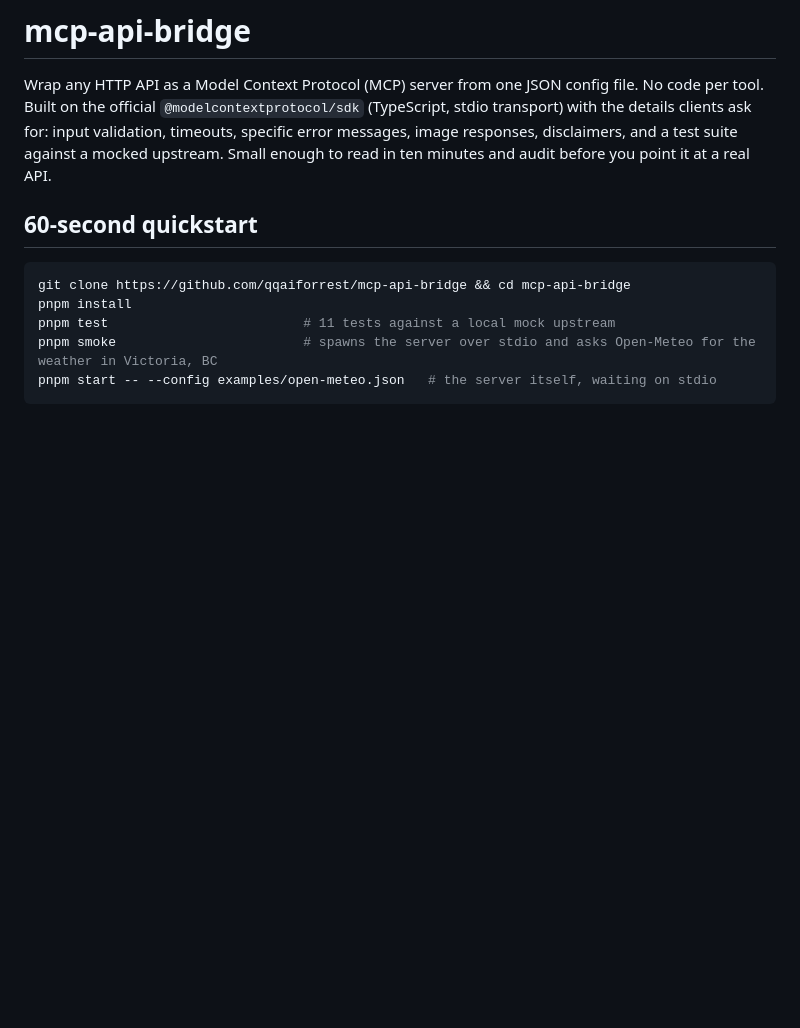
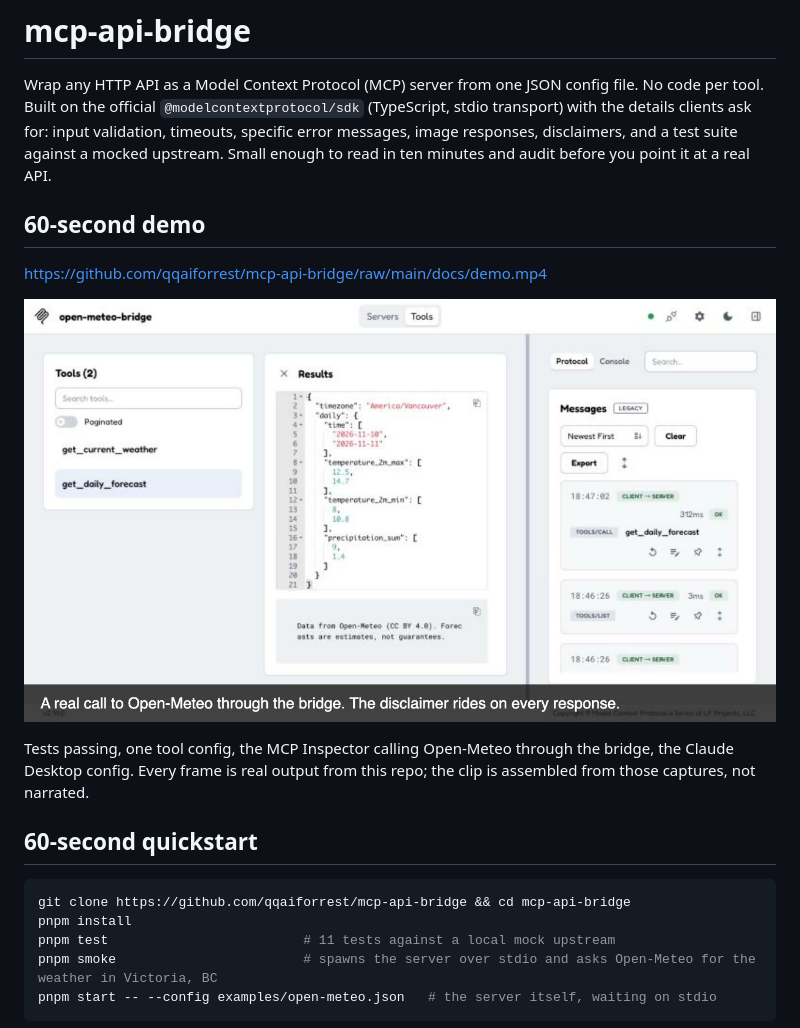
Before and after one commit to qqaiforrest/mcp-api-bridge, a Markdown page: README.md, the part around the change. Drawn GitHub-style; pictures changed too: docs/demo-poster.jpg (added); blank space fills up the shorter version.

Commit message:
Add 60-second demo video and poster; README demo section
Co-Authored-By: Claude Fable 5.1 <noreply@anthropic.com>

```diff
--- a/README.md
+++ b/README.md
@@ -3,6 +3,14 @@
 Wrap any HTTP API as a Model Context Protocol (MCP) server from one JSON config file. No code per tool.
 Built on the official `@modelcontextprotocol/sdk` (TypeScript, stdio transport) with the details clients ask for: input validation, timeouts, specific error messages, image responses, disclaimers, and a test suite against a mocked upstream.
 Small enough to read in ten minutes and audit before you point it at a real API.
+
+## 60-second demo
+
+https://github.com/qqaiforrest/mcp-api-bridge/raw/main/docs/demo.mp4
+
+[![demo poster](docs/demo-poster.jpg)](https://github.com/qqaiforrest/mcp-api-bridge/raw/main/docs/demo.mp4)
+
+Tests passing, one tool config, the MCP Inspector calling Open-Meteo through the bridge, the Claude Desktop config. Every frame is real output from this repo; the clip is assembled from those captures, not narrated.
 
 ## 60-second quickstart
 
```
Also changed, not shown: docs/DEMO-SCRIPT.md (+4 -0 lines), 1 other file.
